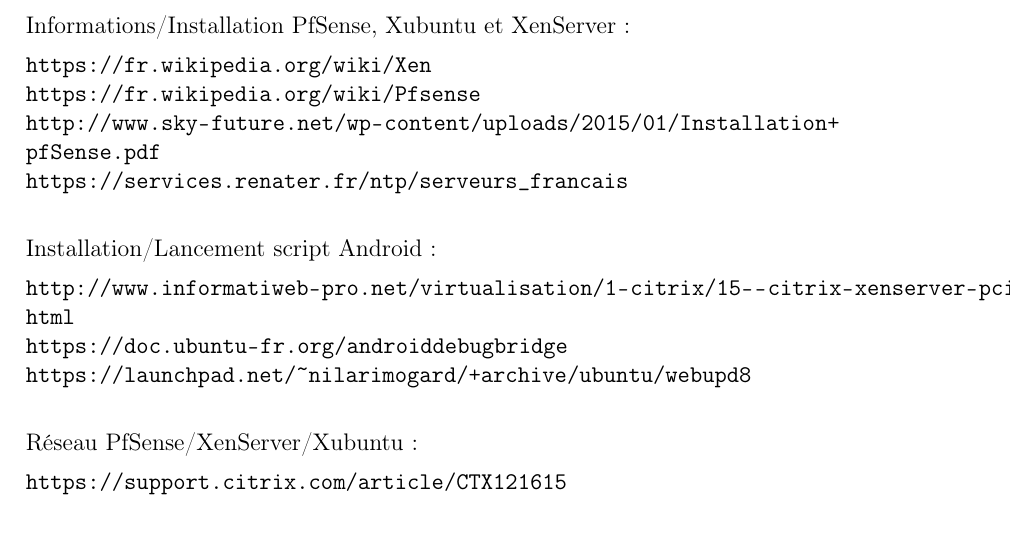
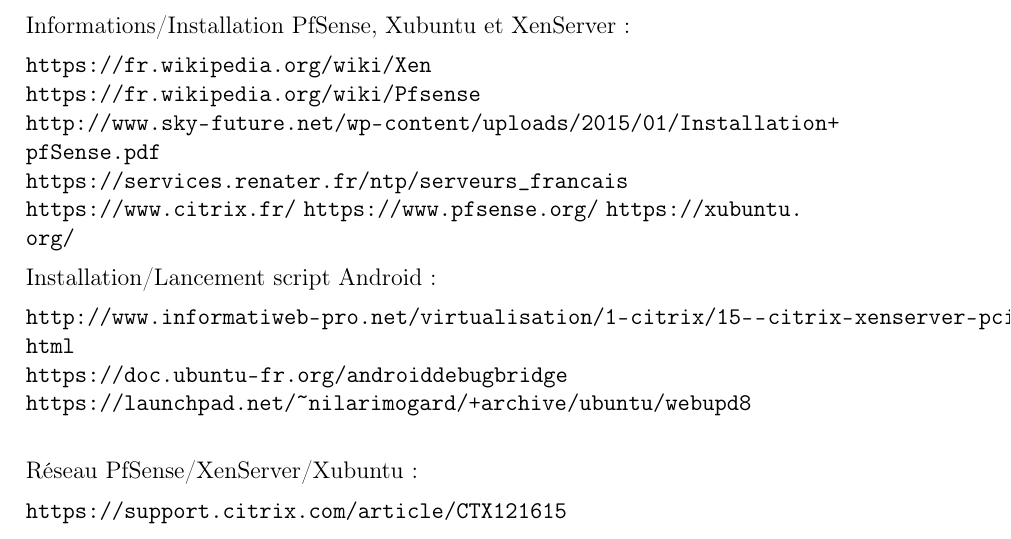
Before and after one commit to acherruau/projet2, a LaTeX document (rapport.tex): part of page 20 of 22, cut so that both start at the same text. Compiled offline with pdfLaTeX.

Commit message:
modif reference

```diff
--- a/rapport.tex
+++ b/rapport.tex
@@ -391,6 +391,9 @@
 \url{https://fr.wikipedia.org/wiki/Pfsense}\\
 \url{http://www.sky-future.net/wp-content/uploads/2015/01/Installation+pfSense.pdf}\\
 \url{https://services.renater.fr/ntp/serveurs_francais}\\
+\url{https://www.citrix.fr/}
+\url{https://www.pfsense.org/}
+\url{https://xubuntu.org/}
 
 Installation/Lancement script Android :
 
```
Also changed, not shown: rapport.pdf.
